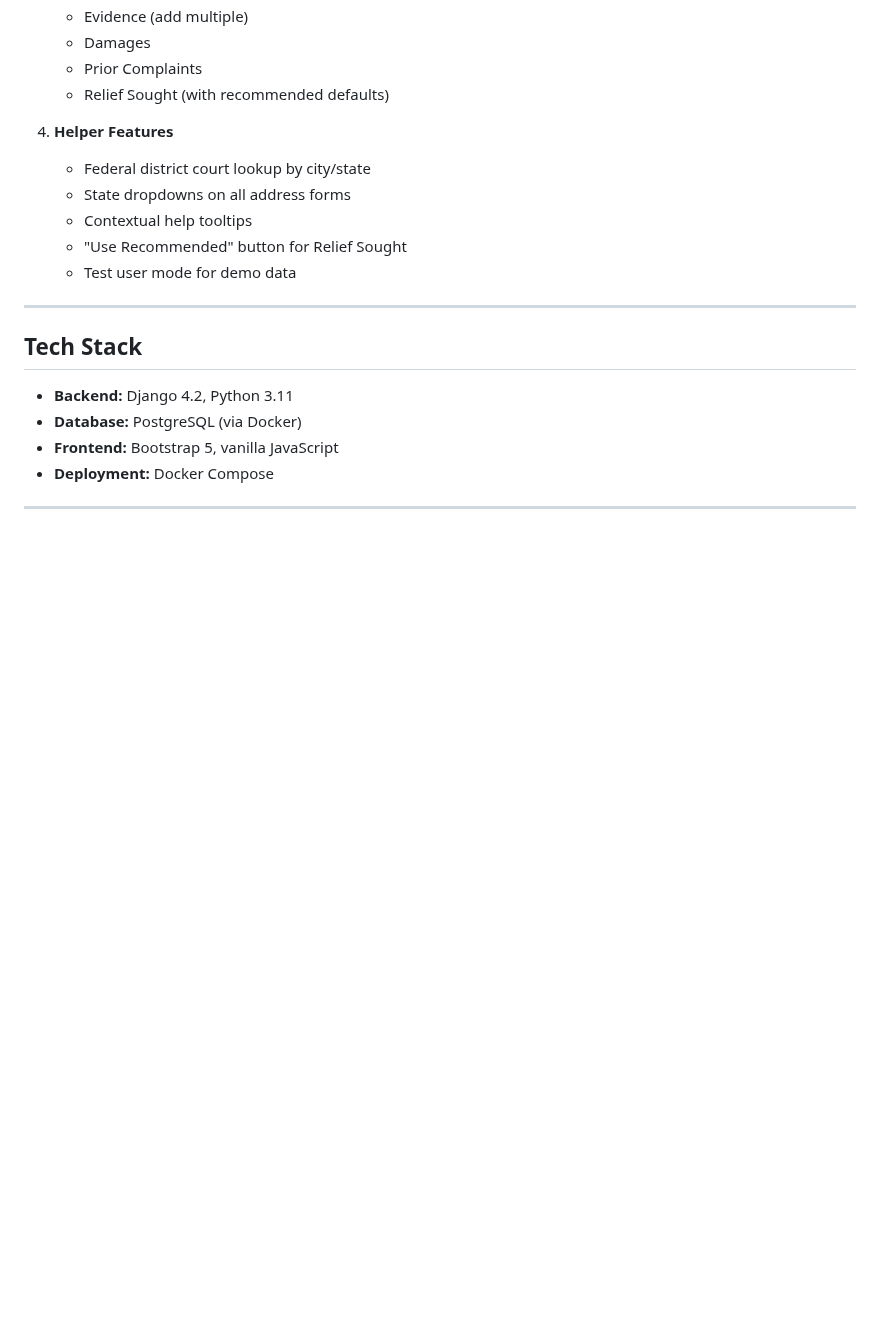
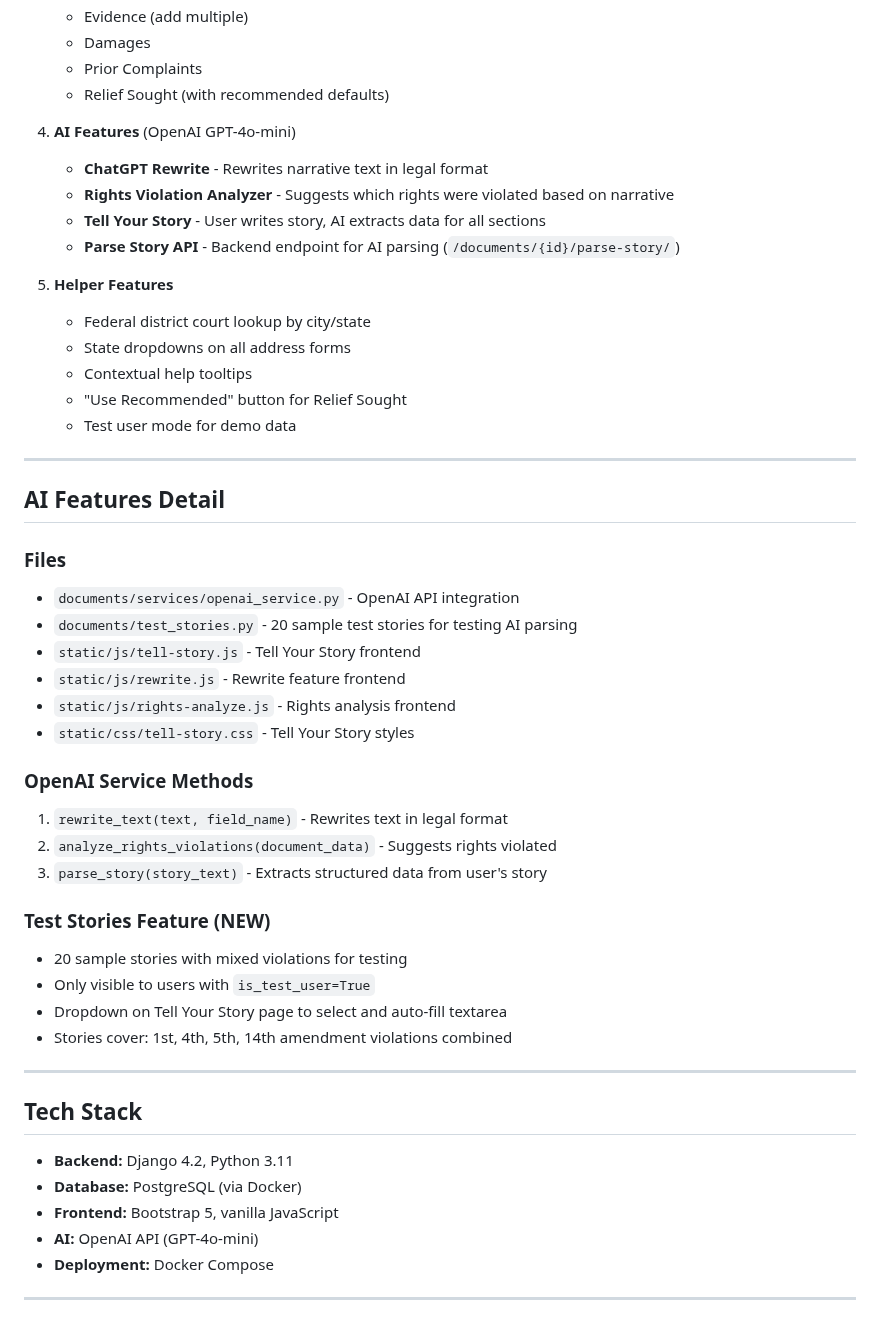
Before and after one commit to LaylaAddi/1983-law, a Markdown page: HANDOFF.md, the part around one of its changes. Drawn GitHub-style; blank space fills up the shorter version.

```diff
--- a/HANDOFF.md
+++ b/HANDOFF.md
@@ -36,7 +37,13 @@ The app is functional with the following features complete:
    - Prior Complaints
    - Relief Sought (with recommended defaults)
 
-4. **Helper Features**
+4. **AI Features** (OpenAI GPT-4o-mini)
+   - **ChatGPT Rewrite** - Rewrites narrative text in legal format
+   - **Rights Violation Analyzer** - Suggests which rights were violated based on narrative
+   - **Tell Your Story** - User writes story, AI extracts data for all sections
+   - **Parse Story API** - Backend endpoint for AI parsing (`/documents/{id}/parse-story/`)
+
+5. **Helper Features**
    - Federal district court lookup by city/state
    - State dropdowns on all address forms
    - Contextual help tooltips
@@ -45,11 +52,35 @@ The app is functional with the following features complete:
 
 ---
 
+## AI Features Detail
+
+### Files
+- `documents/services/openai_service.py` - OpenAI API integration
+- `documents/test_stories.py` - 20 sample test stories for testing AI parsing
+- `static/js/tell-story.js` - Tell Your Story frontend
+- `static/js/rewrite.js` - Rewrite feature frontend
+- `static/js/rights-analyze.js` - Rights analysis frontend
+- `static/css/tell-story.css` - Tell Your Story styles
+
+### OpenAI Service Methods
+1. `rewrite_text(text, field_name)` - Rewrites text in legal format
+2. `analyze_rights_violations(document_data)` - Suggests rights violated
+3. `parse_story(story_text)` - Extracts structured data from user's story
+
+### Test Stories Feature (NEW)
+- 20 sample stories with mixed violations for testing
+- Only visible to users with `is_test_user=True`
+- Dropdown on Tell Your Story page to select and auto-fill textarea
+- Stories cover: 1st, 4th, 5th, 14th amendment violations combined
+
+---
+
 ## Tech Stack
 
 - **Backend:** Django 4.2, Python 3.11
 - **Database:** PostgreSQL (via Docker)
 - **Frontend:** Bootstrap 5, vanilla JavaScript
+- **AI:** OpenAI API (GPT-4o-mini)
 - **Deployment:** Docker Compose
 
 ---
```
Also changed, not shown: other parts of HANDOFF.md (+48 -21 lines).
